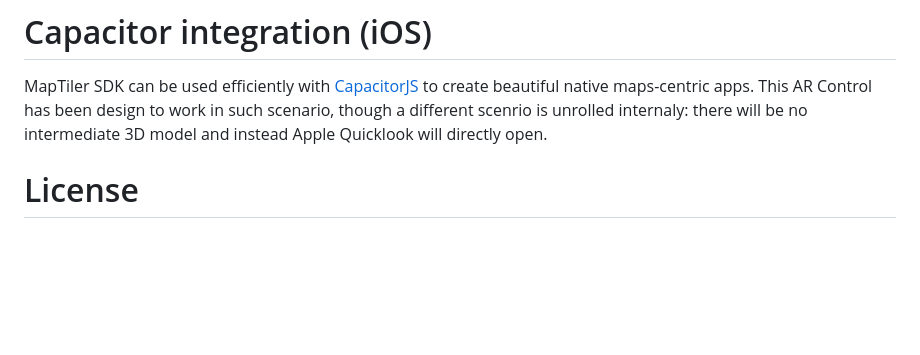
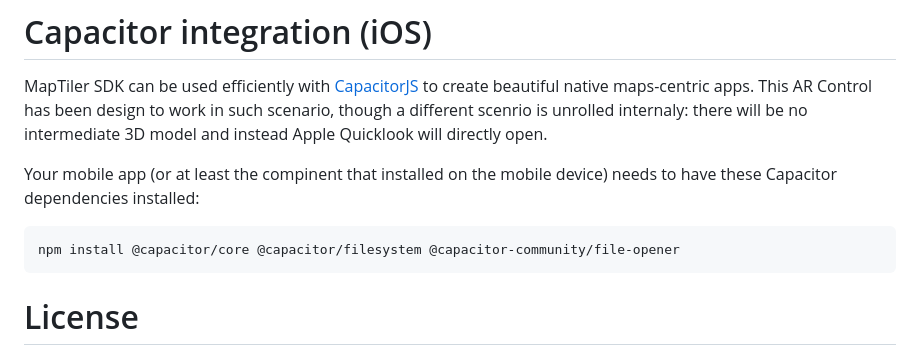
Before and after one commit to maptiler/maptiler-ar-control, a Markdown page: readme.md, the part around the change. Rendered like a GitHub page; blank space fills up the shorter version.

Commit message:
add capacitor in readme

````diff
--- a/readme.md
+++ b/readme.md
@@ -125,6 +125,12 @@ The constructor `MaptilerARControl` accepts an option object to customize the lo
 # Capacitor integration (iOS)
 MapTiler SDK can be used efficiently with [CapacitorJS](https://capacitorjs.com/) to create beautiful native maps-centric apps. This AR Control has been design to work in such scenario, though a different scenrio is unrolled internaly: there will be no intermediate 3D model and instead Apple Quicklook will directly open.
 
+Your mobile app (or at least the compinent that installed on the mobile device) needs to have these Capacitor dependencies installed:
+
+```
+npm install @capacitor/core @capacitor/filesystem @capacitor-community/file-opener
+```
+
 # License
 MapTiler AR Control
 
````
